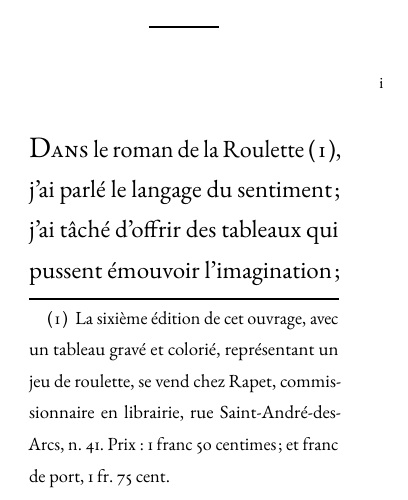
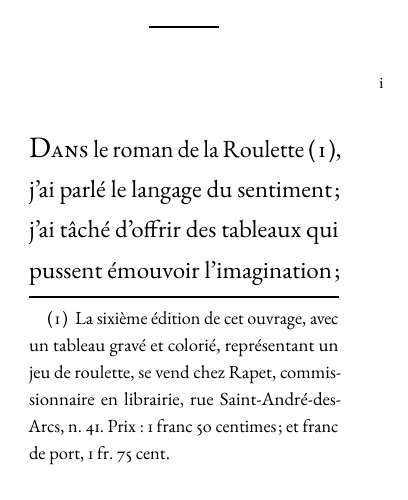
Before and after one commit to ericguirbal/Lablee-Considerations-sur-le-jeu, a LaTeX book (main.tex): part of page 1 of 217, cut so that both start at the same text. Compiled offline with pdfLaTeX.

Commit message:
Ajuste la mise en page des notes de bas de page

```diff
--- a/main.tex
+++ b/main.tex
@@ -209,10 +209,12 @@
   \@removefromreset{footnote}{chapter}
 \makeatother
 
+\setlength{\footnotesep}{0.5\baselineskip}
+\setlength{\skip\footins}{0.9\baselineskip}
 \renewcommand{\footnoterule}{%
-  \kern-2pt
+  \vskip-0.2\baselineskip\vskip-3pt
   \hrule width \textwidth height 1pt
-  \kern4pt
+  \vskip0.2\baselineskip\vskip2pt
 }
 \renewcommand*{\thefootnote}{%
   (\kern0.5\fontdimen2\font\arabic{footnote}\kern0.5\fontdimen2\font)%
@@ -289,7 +291,7 @@
       \scriptsize
     \else
       \footnotesize
-      \setstretch{1.4}
+      \setstretch{1.2}
     \fi
   }
   {}
```
